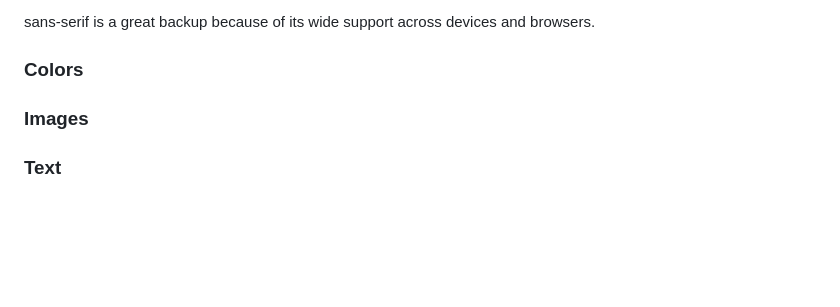
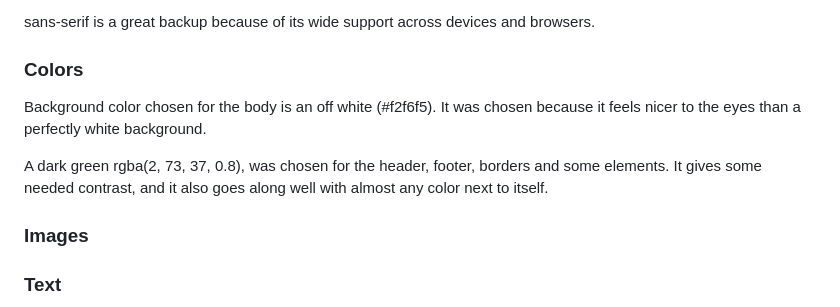
Before and after one commit to hogbergmarkus/4-paws, a Markdown page: README.md, the part around the change. Drawn GitHub-style; blank space fills up the shorter version.

Commit message:
Add to colors section in README.md

```diff
--- a/README.md
+++ b/README.md
@@ -100,6 +100,10 @@ sans-serif is a great backup because of its wide support across devices and brow
 
 ### Colors
 
+Background color chosen for the body is an off white (#f2f6f5). It was chosen because it feels nicer to the eyes than a perfectly white background.
+
+A dark green rgba(2, 73, 37, 0.8), was chosen for the header, footer, borders and some elements. It gives some needed contrast, and it also goes along well with almost any color next to itself.
+
 ### Images
 
 ### Text
```
